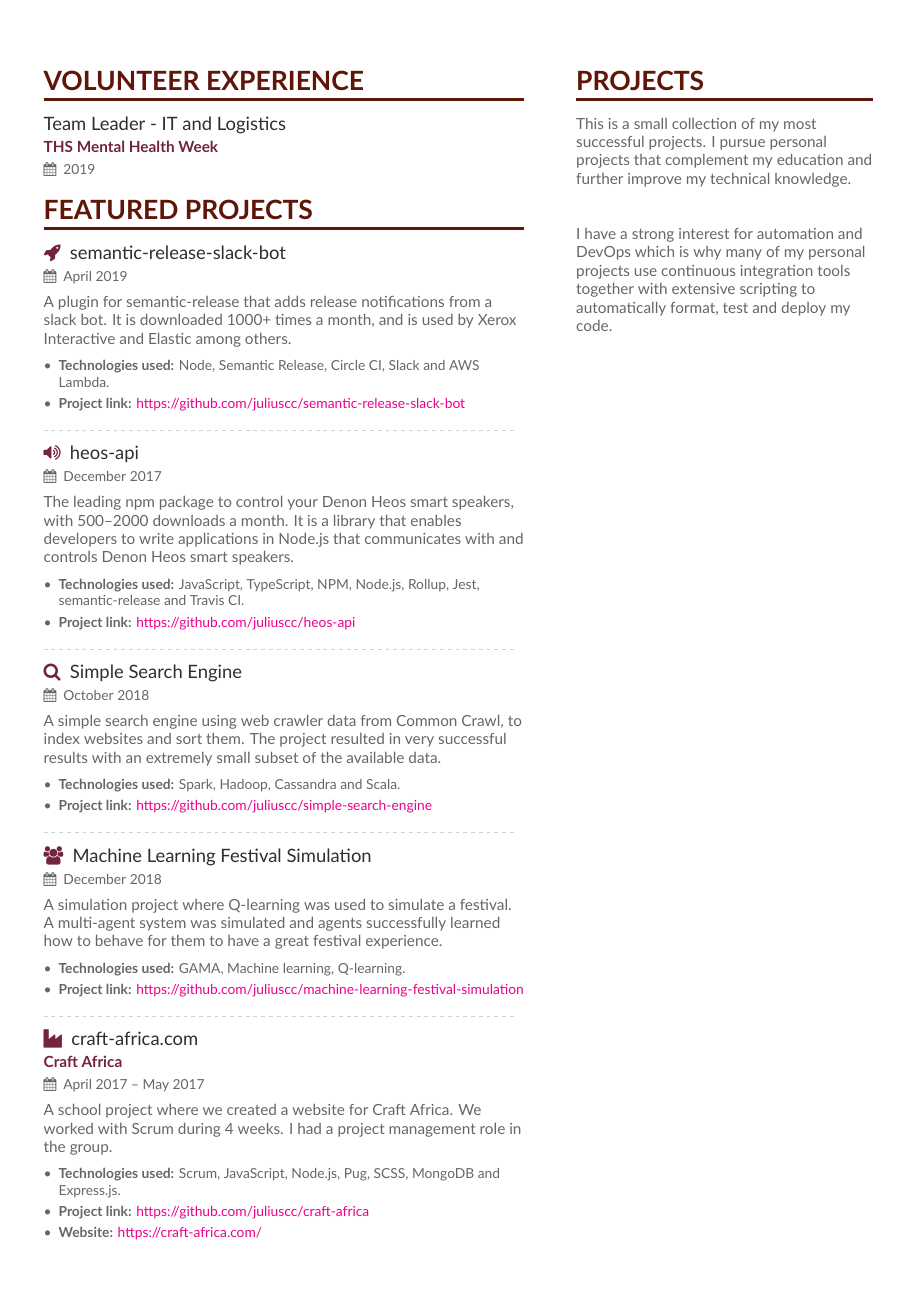
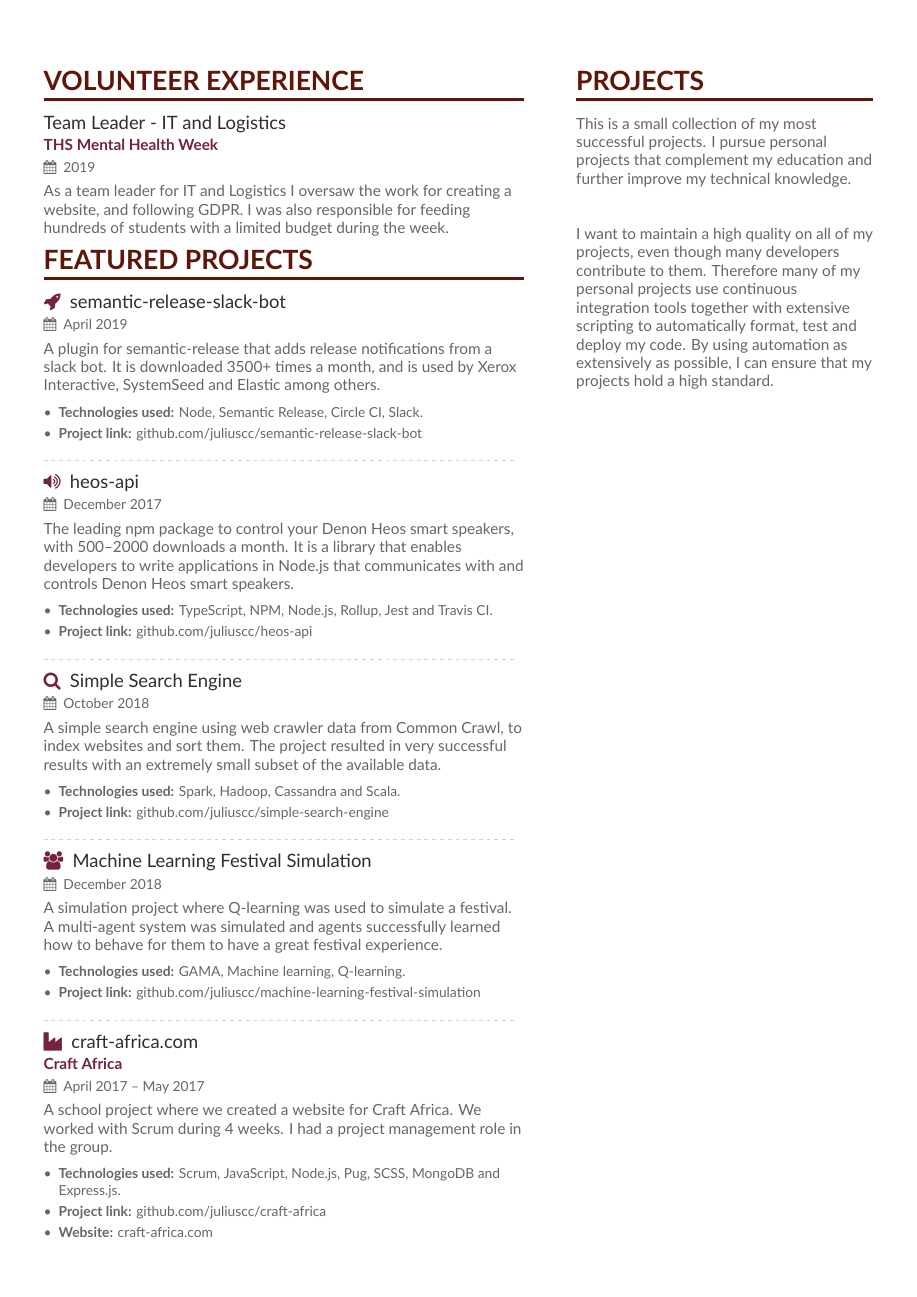
Before and after one commit to juliuscc/Curriculum-Vitae, a LaTeX CV (main.tex, which reads page2.tex, page2sidebar.tex): page 2 of 2. Compiled offline with XeLaTeX.

Commit message:
Updated after recommendations from Robert (Schibsted)
- Programmer -> Developer
- Clarified that I worked part-time
- Added language skills
- Added non-technical jobs
- Removed link colors
- Added explanation to THS MHW

```diff
--- a/page2.tex
+++ b/page2.tex
@@ -1,18 +1,18 @@
 \cvsection[page2sidebar]{Volunteer experience}
 
 \cvevent{Team Leader - IT and Logistics}{THS Mental Health Week}{2019}{}
-
+As a team leader for IT and Logistics I oversaw the work for creating a website, and following GDPR. I was also responsible for feeding hundreds of students with a limited budget during the week.
 
 \cvsection{Featured Projects}
 
 \cvevent{\printinfo{\faRocket}{semantic-release-slack-bot}}{}{April 2019}{}
-A plugin for semantic-release that adds release notifications from a slack bot. It is downloaded 1000+ times a month, and is used by Xerox Interactive and Elastic among others.
+A plugin for semantic-release that adds release notifications from a slack bot. It is downloaded 3500+ times a month, and is used by Xerox Interactive, SystemSeed and Elastic among others.
 
 \vspace{6pt}
 
 \begin{itemize}
-    \item \textbf{Technologies used:} Node, Semantic Release, Circle CI, Slack and AWS Lambda.
-    \item \textbf{Project link:} \href{https://github.com/juliuscc/semantic-release-slack-bot}{https://github.com/juliuscc/semantic-release-slack-bot}
+    \item \textbf{Technologies used:} Node, Semantic Release, Circle CI, Slack.
+    \item \textbf{Project link:} github.com/juliuscc/semantic-release-slack-bot
 \end{itemize}
 
 \divider
@@ -24,8 +24,8 @@ The leading npm package to control your Denon Heos smart speakers, with 500--200
 \vspace{6pt}
 
 \begin{itemize}
-    \item \textbf{Technologies used:} JavaScript, TypeScript, NPM, Node.js, Rollup, Jest, semantic-release and Travis CI.
-    \item \textbf{Project link:} \href{https://github.com/juliuscc/heos-api}{https://github.com/juliuscc/heos-api}
+    \item \textbf{Technologies used:} TypeScript, NPM, Node.js, Rollup, Jest and Travis CI.
+    \item \textbf{Project link:} github.com/juliuscc/heos-api
 \end{itemize}
 
 \divider
@@ -37,7 +37,7 @@ A simple search engine using web crawler data from Common Crawl, to index websit
 
 \begin{itemize}
     \item \textbf{Technologies used:} Spark, Hadoop, Cassandra and Scala.
-    \item \textbf{Project link:} \href{https://github.com/juliuscc/simple-search-engine}{https://github.com/juliuscc/simple-search-engine}
+    \item \textbf{Project link:} github.com/juliuscc/simple-search-engine
 \end{itemize}
 
 \divider
@@ -50,7 +50,7 @@ A simulation project where Q-learning was used to simulate a festival. A multi-a
 
 \begin{itemize}
     \item \textbf{Technologies used:} GAMA, Machine learning, Q-learning.
-    \item \textbf{Project link:} \href{https://github.com/juliuscc/machine-learning-festival-simulation}{https://github.com/juliuscc/machine-learning-festival-simulation}
+    \item \textbf{Project link:} github.com/juliuscc/machine-learning-festival-simulation
 \end{itemize}
 
 
@@ -64,6 +64,6 @@ A school project where we created a website for Craft Africa. We worked with Scr
 
 \begin{itemize}
     \item \textbf{Technologies used:} Scrum, JavaScript, Node.js, Pug, SCSS, MongoDB and Express.js.
-    \item \textbf{Project link:} \href{https://github.com/juliuscc/craft-africa}{https://github.com/juliuscc/craft-africa}
-    \item \textbf{Website:} \href{https://craft-africa.com/}{https://craft-africa.com/}
+    \item \textbf{Project link:} github.com/juliuscc/craft-africa
+    \item \textbf{Website:} craft-africa.com
 \end{itemize}
--- a/page2sidebar.tex
+++ b/page2sidebar.tex
@@ -4,4 +4,4 @@ This is a small collection of my most successful projects. I pursue personal pro
 
 \hfill\break
 
-I have a strong interest for automation and DevOps which is why many of my personal projects use continuous integration tools together with extensive scripting to automatically format, test and deploy my code.
+I want to maintain a high quality on all of my projects, even though many developers contribute to them. Therefore many of my personal projects use continuous integration tools together with extensive scripting to automatically format, test and deploy my code. By using automation as extensively as possible, I can ensure that my projects hold a high standard.
```
Also changed, not shown: main.tex (+13 -6 lines), page1sidebar.tex (+14 -5 lines).
